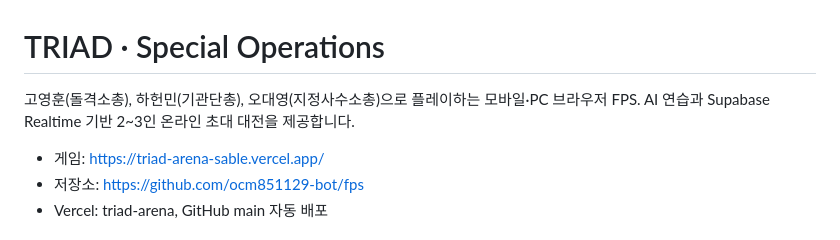
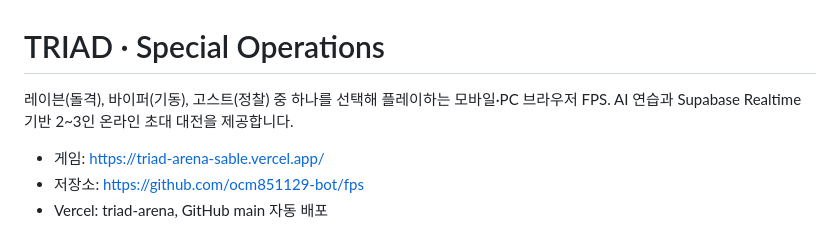
Before and after one commit to ocm851129-bot/fps, a Markdown page: README.md, the part around the change. Rendered like a GitHub page.

Commit message:
feat: replace named cast with default operators

```diff
--- a/README.md
+++ b/README.md
@@ -1,6 +1,6 @@
 # TRIAD · Special Operations
 
-고영훈(돌격소총), 하헌민(기관단총), 오대영(지정사수소총)으로 플레이하는 모바일·PC 브라우저 FPS. AI 연습과 Supabase Realtime 기반 2~3인 온라인 초대 대전을 제공합니다.
+레이븐(돌격), 바이퍼(기동), 고스트(정찰) 중 하나를 선택해 플레이하는 모바일·PC 브라우저 FPS. AI 연습과 Supabase Realtime 기반 2~3인 온라인 초대 대전을 제공합니다.
 
 - 게임: https://triad-arena-sable.vercel.app/
 - 저장소: https://github.com/ocm851129-bot/fps
```
